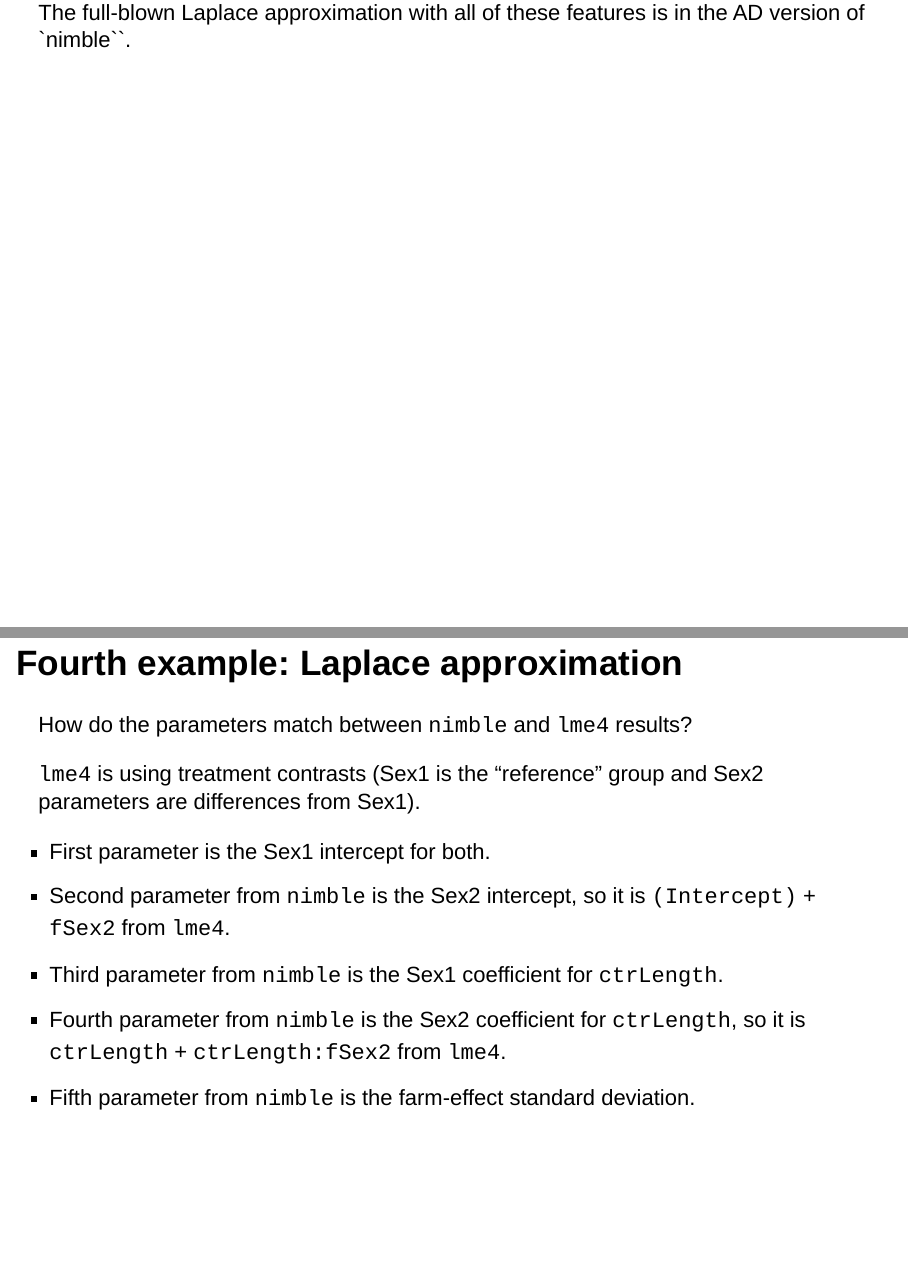
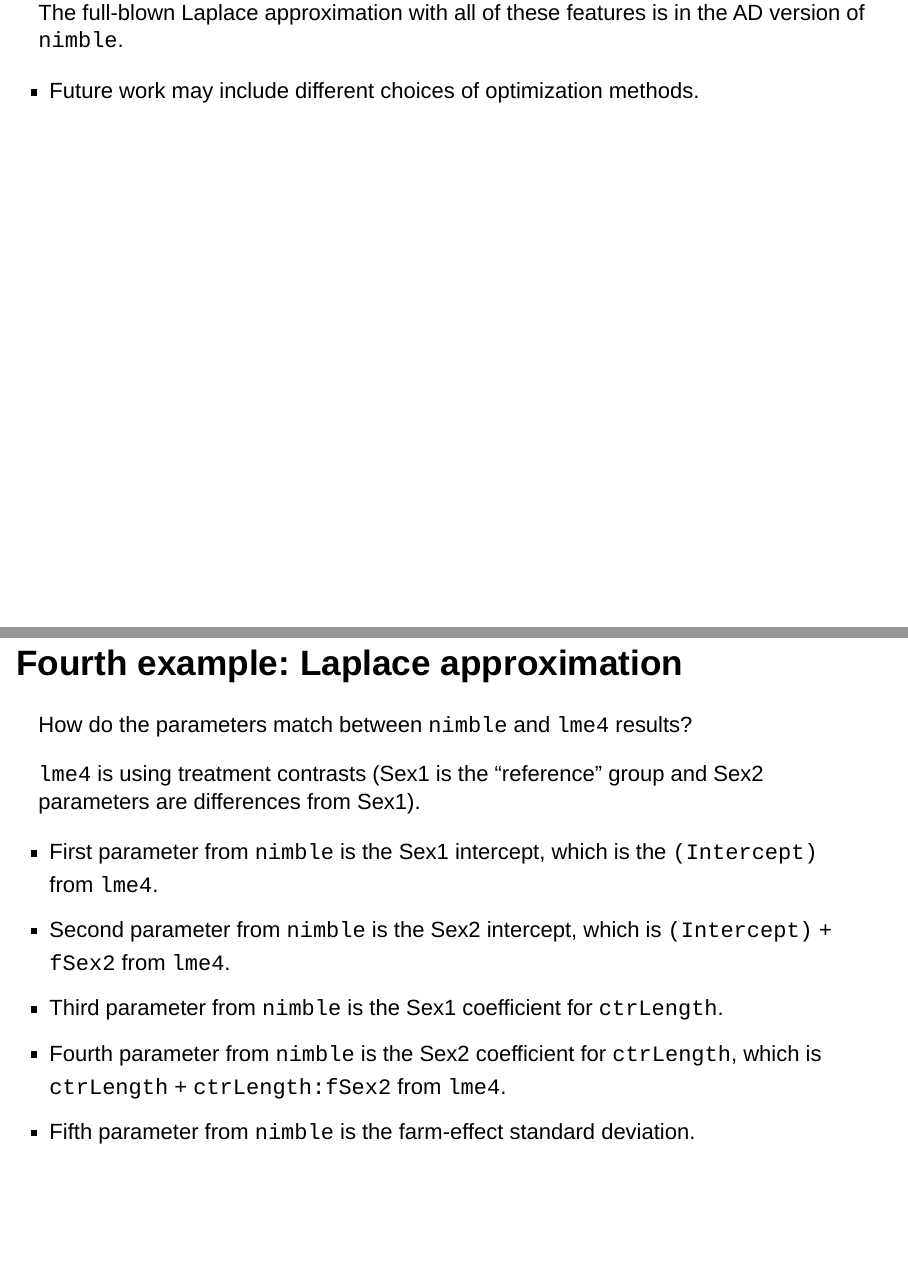
Before and after one commit to nimble-training/nimble-virtual-2023, an R Markdown document (content/9_ad/intro_ad.Rmd): pages 41 and 48 of 48, joined at a grey line. The pictures show the output file content/9_ad/intro_ad.html that the author committed with the source, opened offline.

Commit message:
edits of intro_ad

```diff
--- a/content/9_ad/intro_ad.Rmd
+++ b/content/9_ad/intro_ad.Rmd
@@ -482,7 +482,9 @@
 * We need various error trapping and robustness checks.
 * We need to handle parameters and/or random effects that have constraints on valid values (e.g. variance > 0).
 
-The full-blown Laplace approximation with all of these features is in the AD version of `nimble``.
+The full-blown Laplace approximation with all of these features is in the AD version of `nimble`.
+
+* Future work may include different choices of optimization methods.
 
 # Fourth example: Laplace approximation (Skip this slide)
 
@@ -527,8 +531,8 @@
 
 `lme4` is using treatment contrasts (Sex1 is the "reference" group and Sex2 parameters are differences from Sex1).
 
-* First parameter is the Sex1 intercept for both.
-* Second parameter from `nimble` is the Sex2 intercept, so it is `(Intercept)` + `fSex2` from `lme4`.
+* First parameter from `nimble` is the Sex1 intercept, which is the `(Intercept)` from `lme4`.
+* Second parameter from `nimble` is the Sex2 intercept, which is `(Intercept)` + `fSex2` from `lme4`.
 * Third parameter from `nimble` is the Sex1 coefficient for `ctrLength`.
-* Fourth parameter from `nimble` is the Sex2 coefficient for `ctrLength`, so it is `ctrLength` + `ctrLength:fSex2` from `lme4`.
+* Fourth parameter from `nimble` is the Sex2 coefficient for `ctrLength`, which is `ctrLength` + `ctrLength:fSex2` from `lme4`.
 * Fifth parameter from `nimble` is the farm-effect standard deviation.
```
Also changed, not shown: content/9_ad/intro_ad.html, content/9_ad/intro_ad.Rmd (8 more changed lines).
